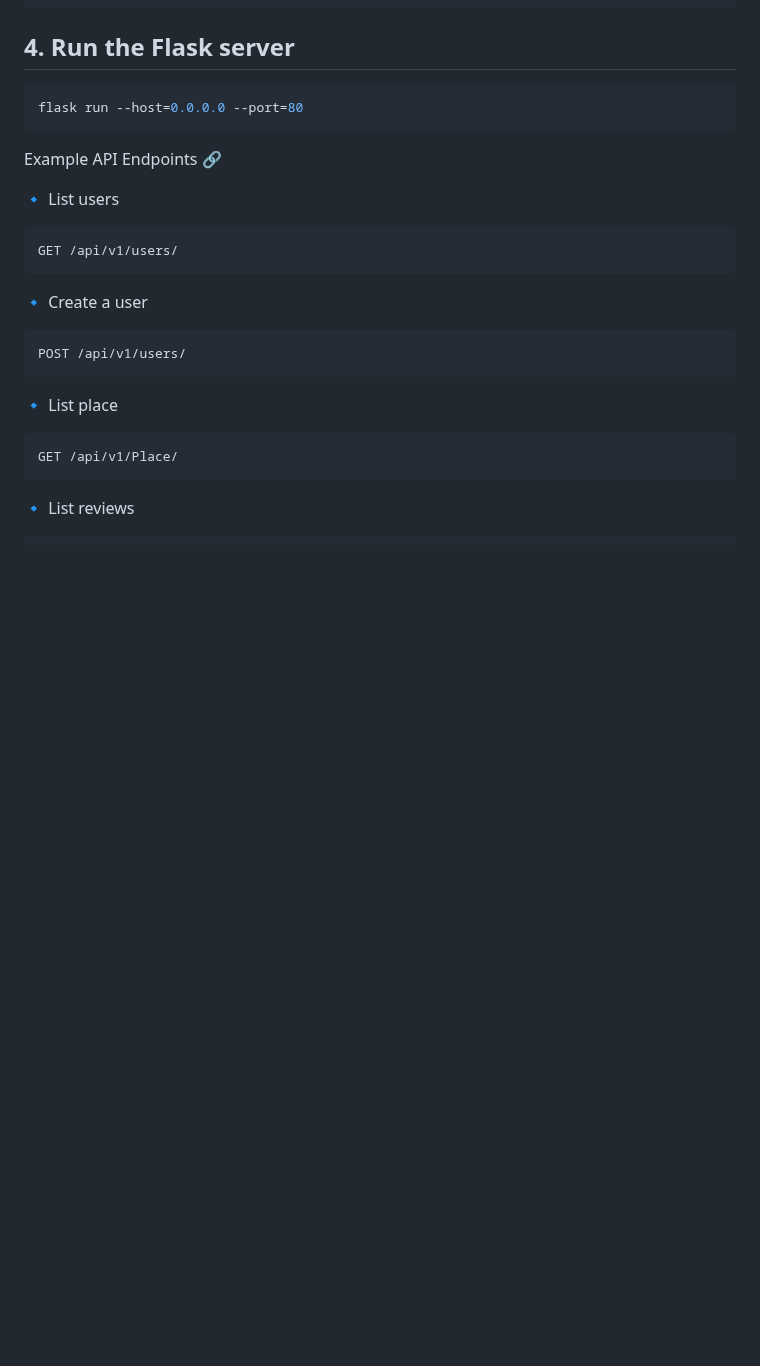
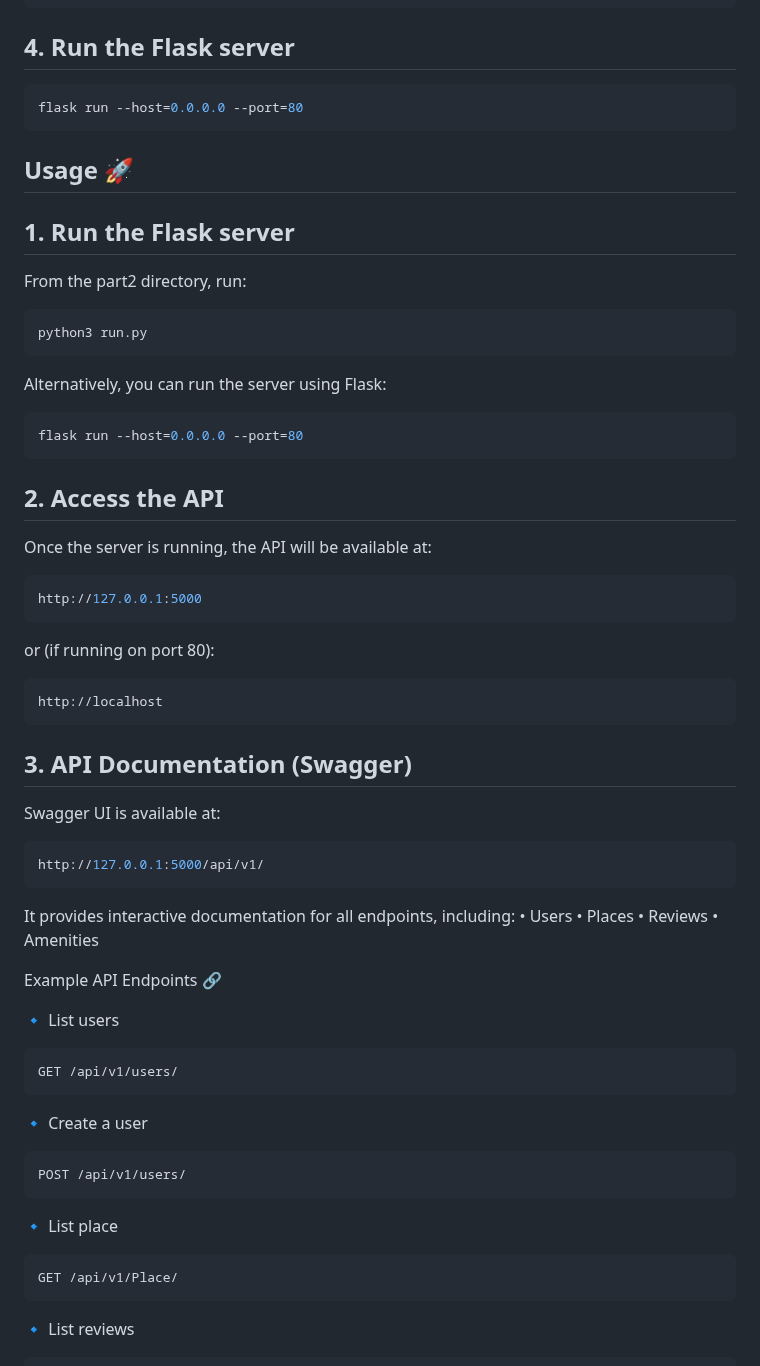
Before and after one commit to khuloud0/holbertonschool-hbnb, a Markdown page: part2/README.md, the part around the change. Drawn GitHub-style; blank space fills up the shorter version.

````diff
--- a/part2/README.md
+++ b/part2/README.md
@@ -59,6 +59,35 @@ pip install -r requirements.txt
 flask run --host=0.0.0.0 --port=80
 ```
 
+## Usage 🚀
+## 1. Run the Flask server
+From the part2 directory, run:
+```bash
+python3 run.py
+```
+Alternatively, you can run the server using Flask:
+```bash
+flask run --host=0.0.0.0 --port=80
+```
+## 2. Access the API
+Once the server is running, the API will be available at:
+```bash
+http://127.0.0.1:5000
+```
+or (if running on port 80):
+```bash
+http://localhost
+```
+## 3. API Documentation (Swagger)
+Swagger UI is available at:
+```bash
+http://127.0.0.1:5000/api/v1/
+```
+It provides interactive documentation for all endpoints, including:
+  •	Users
+	•	Places
+	•	Reviews
+	•	Amenities
 
 Example API Endpoints 🔗
 
````
